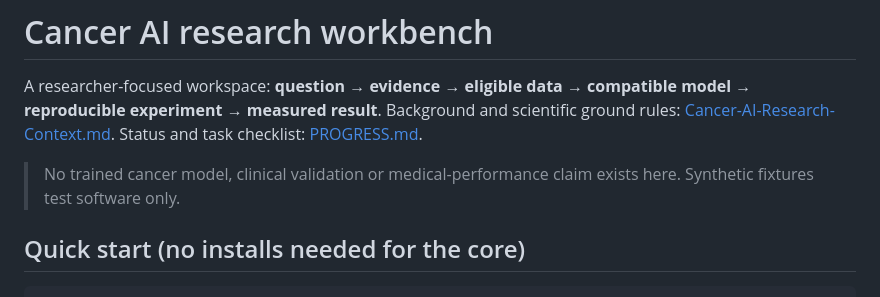
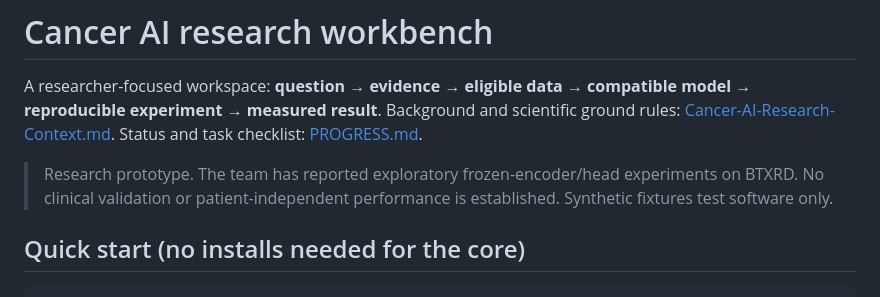
Before and after one commit to oncolohealth/oncolohealth, a Markdown page: README.md, the part around the change. Drawn GitHub-style.

Commit message:
Clarify exploratory heads and validation status in overview

```diff
--- a/README.md
+++ b/README.md
@@ -2,7 +2,7 @@
 
 A researcher-focused workspace: **question → evidence → eligible data → compatible model → reproducible experiment → measured result**. Background and scientific ground rules: [Cancer-AI-Research-Context.md](Cancer-AI-Research-Context.md). Status and task checklist: [PROGRESS.md](PROGRESS.md).
 
-> No trained cancer model, clinical validation or medical-performance claim exists here. Synthetic fixtures test software only.
+> Research prototype. The team has reported exploratory frozen-encoder/head experiments on BTXRD. No clinical validation or patient-independent performance is established. Synthetic fixtures test software only.
 
 ## Quick start (no installs needed for the core)
 
```
